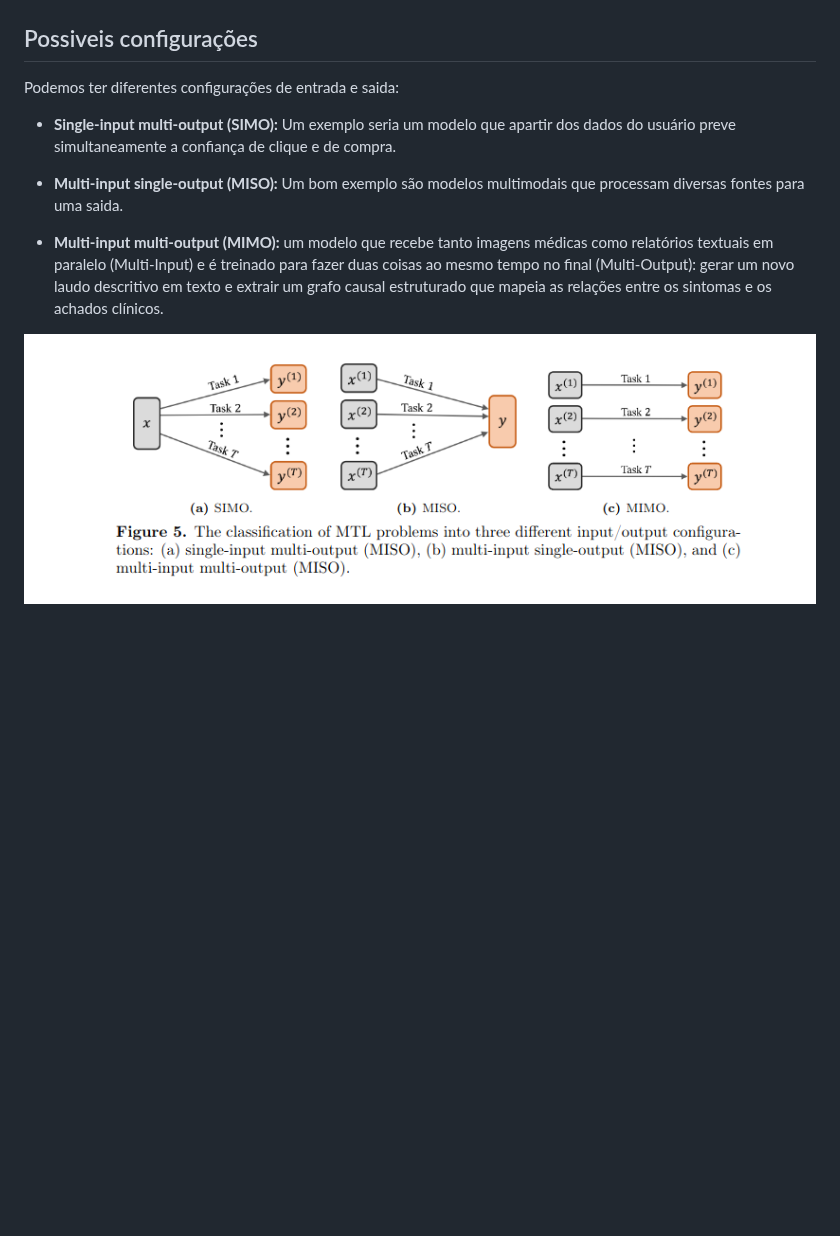
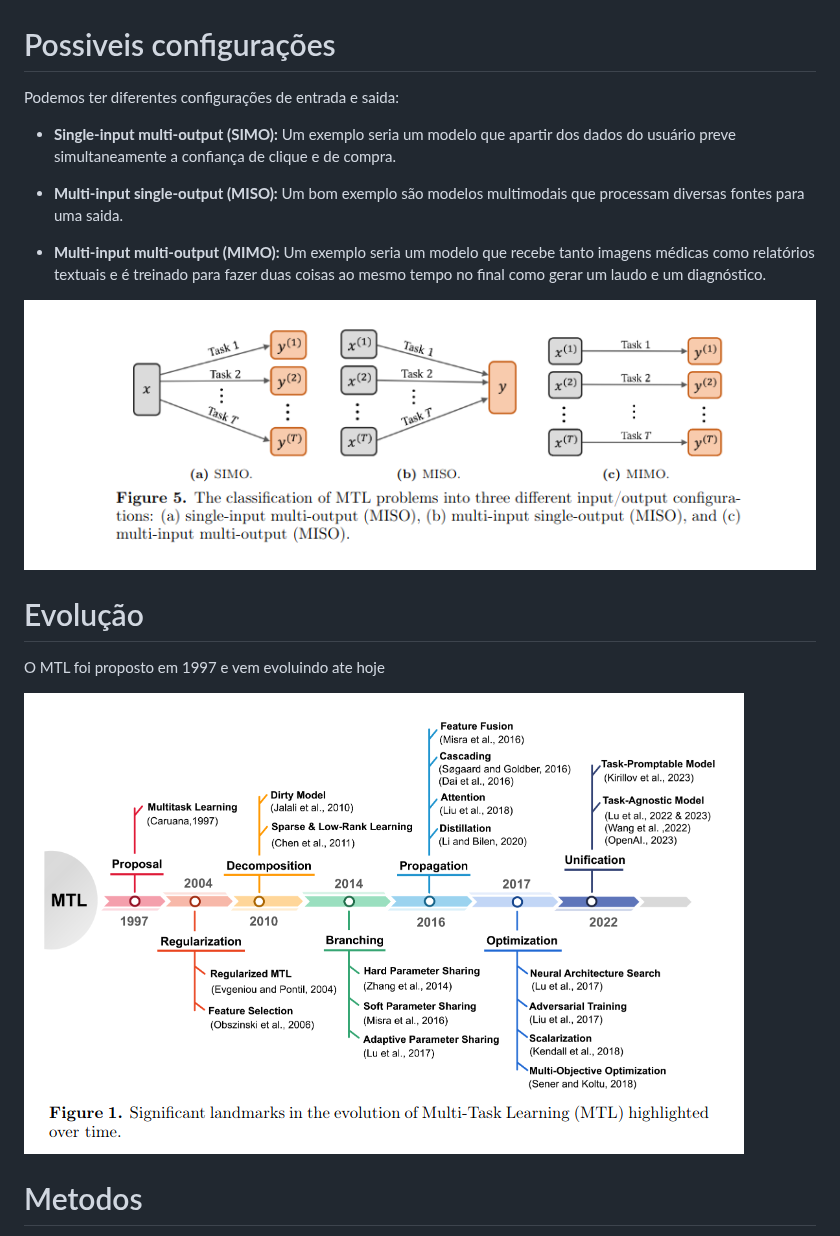
Before and after one commit to DuarteDvv/study, a Markdown page: multitask_learning/multitask_learning.md, the part around one of its changes. GitHub-like rendering; pictures changed too: multitask_learning/images/evolucao.png (added); blank space fills up the shorter version.

```diff
--- a/multitask_learning/multitask_learning.md
+++ b/multitask_learning/multitask_learning.md
@@ -11,7 +11,7 @@ No **Multi-task learning** tentamos compartilhar informações do mesmo dominio
 ![alt text](images/multi_single.png)
 
 
-## Possiveis configurações
+# Possiveis configurações
 
 Podemos ter diferentes configurações de entrada e saida:
 
@@ -19,10 +19,16 @@ Podemos ter diferentes configurações de entrada e saida:
 
 - **Multi-input single-output (MISO):** Um bom exemplo são modelos multimodais que processam diversas fontes para uma saida.
 
-- **Multi-input multi-output (MIMO):** um modelo que recebe tanto imagens médicas como relatórios textuais em paralelo (Multi-Input) e é treinado para fazer duas coisas ao mesmo tempo no final (Multi-Output): gerar um novo laudo descritivo em texto e extrair um grafo causal estruturado que mapeia as relações entre os sintomas e os achados clínicos.
+- **Multi-input multi-output (MIMO):** Um exemplo seria um modelo que recebe tanto imagens médicas como relatórios textuais e é treinado para fazer duas coisas ao mesmo tempo no final como gerar um laudo e um diagnóstico.
 
 ![alt text](images/mtl_configs.png)
 
+# Evolução
+
+O MTL foi proposto em 1997 e vem evoluindo ate hoje
+
+![alt text](images/evolucao.png)
 
 
+# Metodos
 
```
Also changed, not shown: other parts of multitask_learning/multitask_learning.md (+47 -2 lines), multitask_learning/MTLxChurn.md (added, +24 -0 lines), multitask_learning/images/deep_summary.png (added), multitask_learning/images/deep_taxonomy.png (added), multitask_learning/images/low_rank.png (added), multitask_learning/images/weights.png (added), 2 other files.
